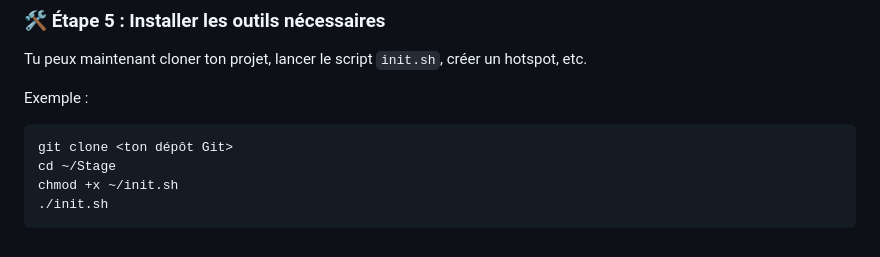
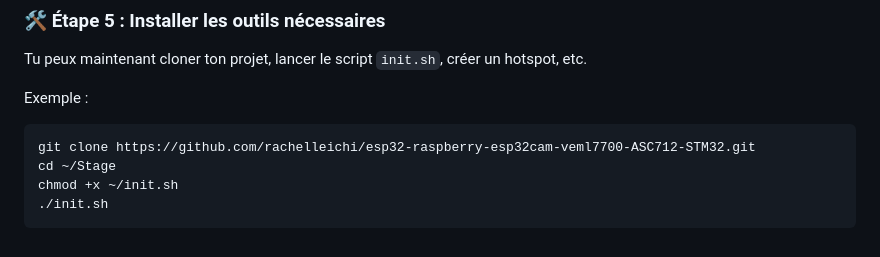
Before and after one commit to rachelleichi/esp32-raspberry-esp32cam-veml7700-ASC712-STM32, a Markdown page: readme.md, the part around the change. Drawn GitHub-style.

````diff
--- a/readme.md
+++ b/readme.md
@@ -497,7 +497,7 @@ Tu peux maintenant cloner ton projet, lancer le script `init.sh`, créer un hots
 Exemple :
 
 ```bash
-git clone <ton dépôt Git>
+git clone https://github.com/rachelleichi/esp32-raspberry-esp32cam-veml7700-ASC712-STM32.git
 cd ~/Stage
 chmod +x ~/init.sh
 ./init.sh
````
